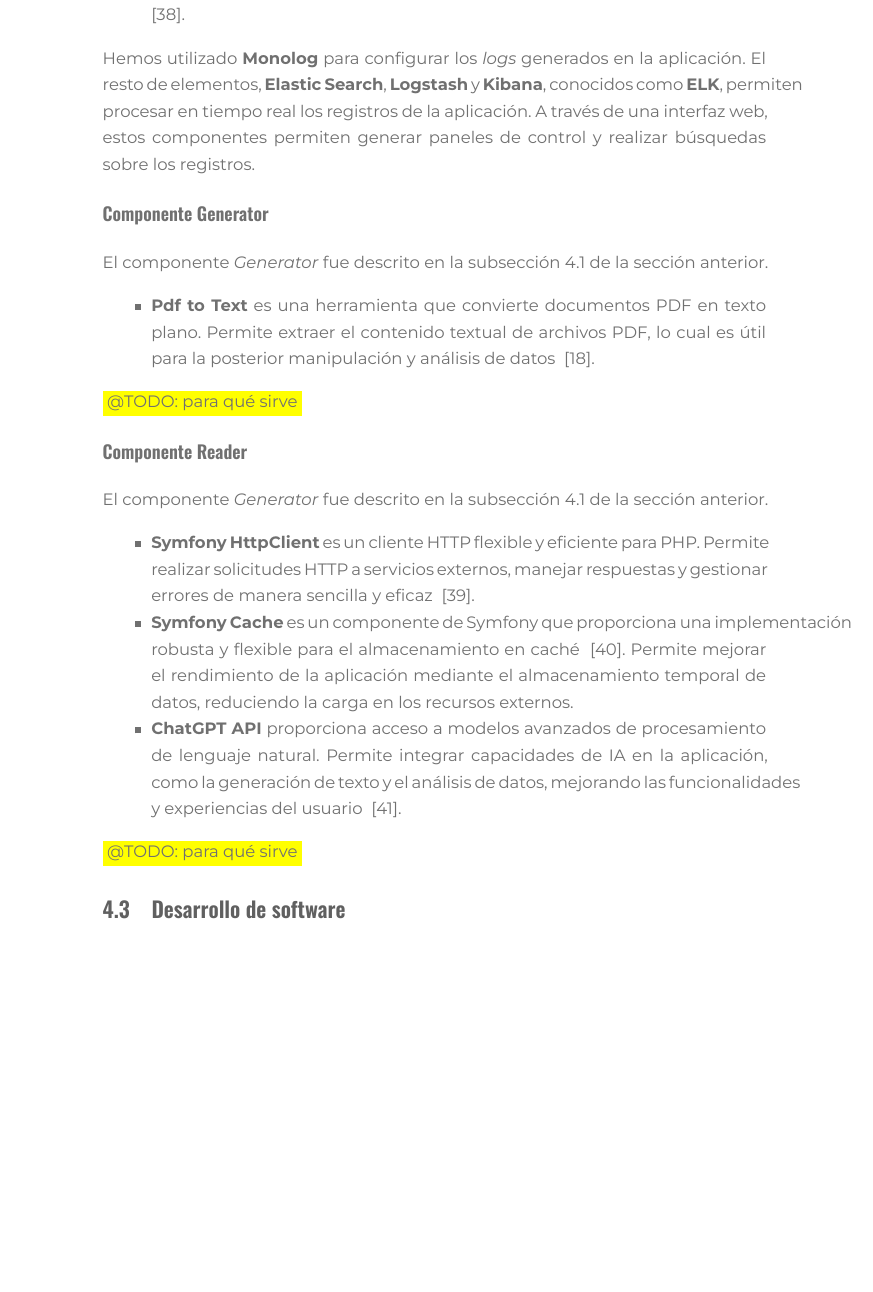
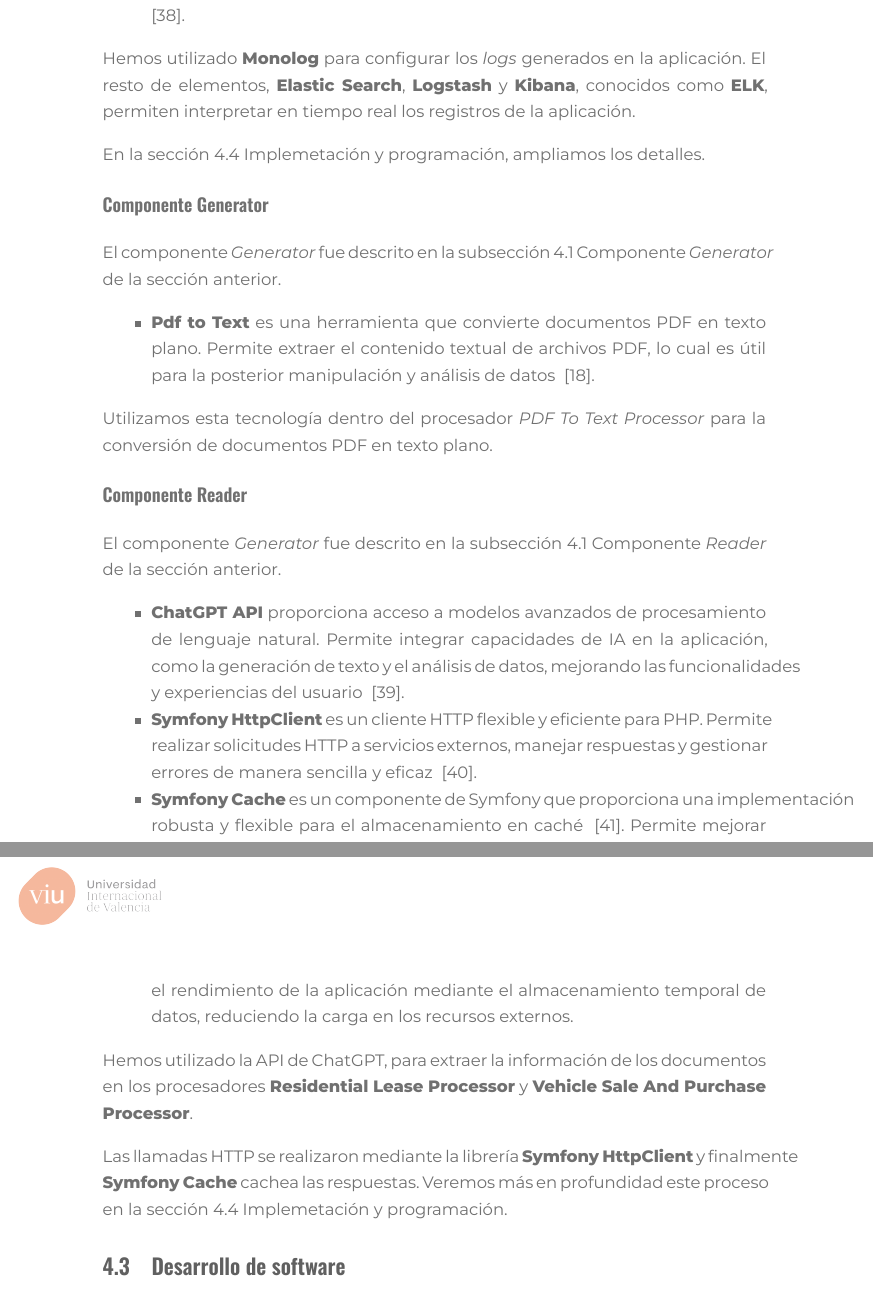
Before and after one commit to desarrolla2/viu_84_memoria, a LaTeX document (TFT.tex, which reads chapter/4/sections/section_2.tex): part of page 29 of 47 before the commit and two parts of pages 29 and 30 of 47 after it, the two joined at a grey line, cut so that both start at the same text, the shorter picture padded with empty space. Compiled offline with XeLaTeX.

Commit message:
[] - chapter 4, section 2

```diff
--- a/chapter/4/sections/section_2.tex
+++ b/chapter/4/sections/section_2.tex
@@ -174,14 +177,14 @@
 
 Hemos utilizado \textbf{Monolog} para configurar los \textit{logs} generados en la aplicación.
 El resto de elementos, \textbf{Elastic Search}, \textbf{Logstash} y \textbf{Kibana}, conocidos como \textbf{ELK},
-permiten procesar en tiempo real los registros de la aplicación.
-A través de una interfaz web, estos componentes permiten generar paneles de control y realizar búsquedas sobre los
-registros.
+permiten interpretar en tiempo real los registros de la aplicación.
+
+En la sección~\ref{sec:implemetacion_y_programacion} Implemetación y programación, ampliamos los detalles.
 
 \subsection*{Componente \textit{Generator}}
 
-El componente \textit{Generator} fue descrito en la subsección~\ref{subsec:chapter_4.generator_component}
-de la sección anterior.
+El componente \textit{Generator} fue descrito en la subsección~\ref{subsec:chapter_4.generator_component} Componente
+\textit{Generator} de la sección anterior.
 
 \begin{itemize}
     \item \textbf{Pdf to Text} es una herramienta que convierte documentos PDF en texto plano.
@@ -189,14 +192,18 @@
     datos ~\cite{https://www.xpdfreader.com/pdftotext-man.html}.
 \end{itemize}
 
-\colorbox{color_highlight}{@TODO: para qué sirve}
+Utilizamos esta tecnología dentro del procesador \textit{PDF To Text Processor} para la conversión de documentos PDF en
+texto plano.
 
 \subsection*{Componente Reader}
 
-El componente \textit{Generator} fue descrito en la subsección~\ref{subsec:chapter_4.reader_component}
-de la sección anterior.
+El componente \textit{Generator} fue descrito en la subsección~\ref{subsec:chapter_4.reader_component} Componente
+\textit{Reader} de la sección anterior.
 
 \begin{itemize}
+    \item \textbf{ChatGPT API} proporciona acceso a modelos avanzados de procesamiento de lenguaje natural.
+    Permite integrar capacidades de IA en la aplicación, como la generación de texto y el análisis de datos, mejorando
+    las funcionalidades y experiencias del usuario ~\cite{https://platform.openai.com/docs/api-reference/chat}.
     \item \textbf{Symfony HttpClient} es un cliente HTTP flexible y eficiente para PHP. Permite realizar solicitudes
     HTTP a servicios externos, manejar respuestas y gestionar errores de manera sencilla y eficaz
     ~\cite{https://symfony.com/doc/current/http_client.html}.
@@ -204,9 +211,12 @@
     para el almacenamiento en caché ~\cite{https://symfony.com/doc/current/components/cache.html}.
     Permite mejorar el rendimiento de la aplicación mediante el almacenamiento temporal de datos, reduciendo la carga en
     los recursos externos.
-    \item \textbf{ChatGPT API} proporciona acceso a modelos avanzados de procesamiento de lenguaje natural.
-    Permite integrar capacidades de IA en la aplicación, como la generación de texto y el análisis de datos, mejorando
-    las funcionalidades y experiencias del usuario ~\cite{https://platform.openai.com/docs/api-reference/chat}.
 \end{itemize}
 
-\colorbox{color_highlight}{@TODO: para qué sirve}
+Hemos utilizado la API de ChatGPT, para extraer la información de los documentos en los procesadores
+\textbf{Residential Lease Processor} y \textbf{Vehicle Sale And Purchase Processor}.
+
+Las llamadas HTTP se realizaron mediante la librería \textbf{Symfony HttpClient} y finalmente \textbf{Symfony Cache}
+cachea las respuestas.
+Veremos más en profundidad este proceso en la sección~\ref{sec:implemetacion_y_programacion} Implemetación y
+programación.
```
Also changed, not shown: chapter/4/sections/section_1.tex (+5 -7 lines), chapter/4/sections/section_4.tex (+1 -1 lines), chapter/4/sections/section_5.tex (+2 -2 lines), chapter/4/sections/section_2.tex (19 more changed lines).
